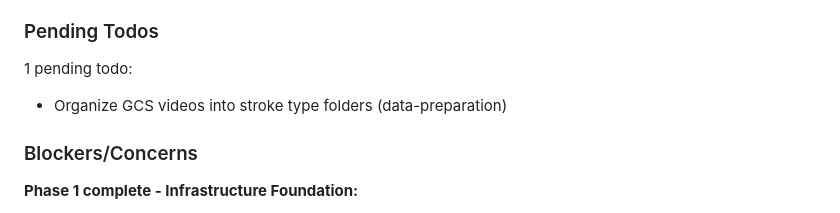
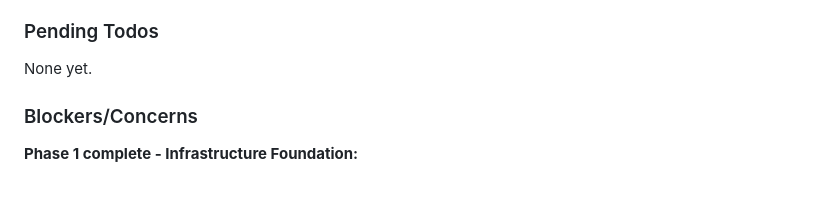
Before and after one commit to paulgk/iti123_v2, a Markdown page: .planning/STATE.md, the part around the change. Drawn GitHub-style; blank space fills up the shorter version.

Commit message:
docs: remove todo - video organization task

```diff
--- a/.planning/STATE.md
+++ b/.planning/STATE.md
@@ -89,8 +89,7 @@ Recent decisions affecting current work:
 
 ### Pending Todos
 
-1 pending todo:
-- Organize GCS videos into stroke type folders (data-preparation)
+None yet.
 
 ### Blockers/Concerns
 
```
Also changed, not shown: 1 other file.
